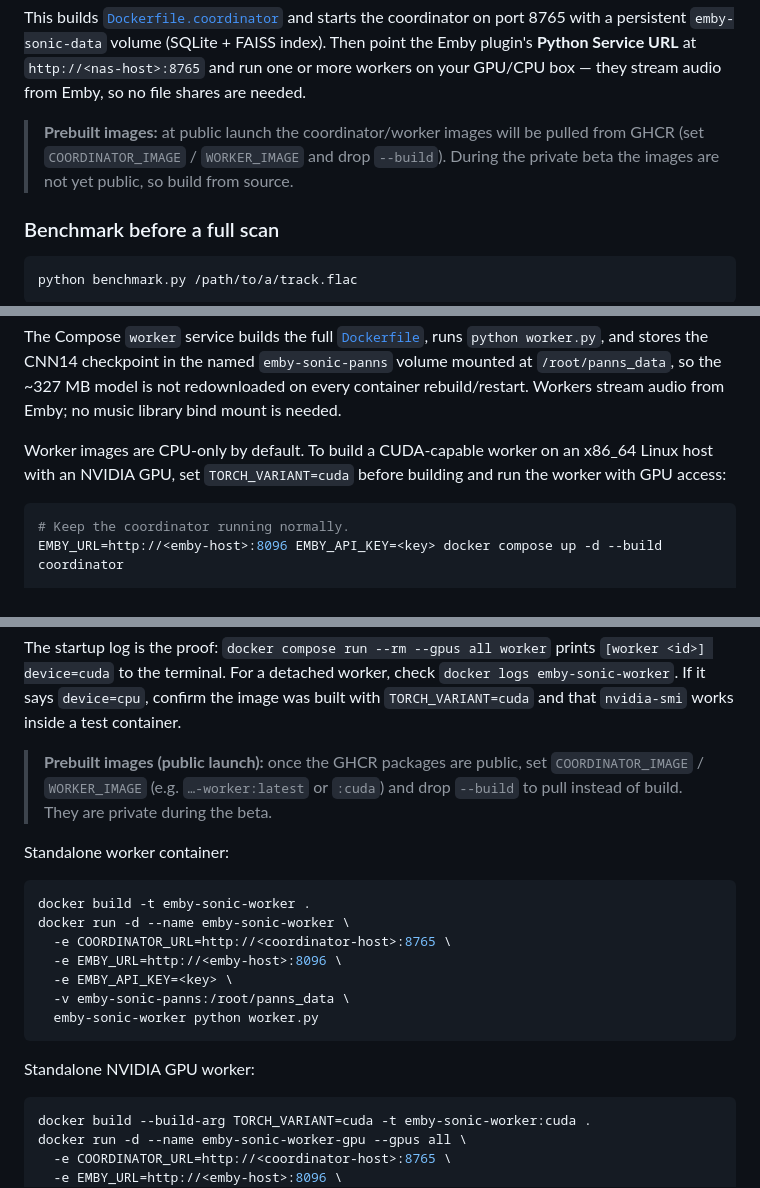
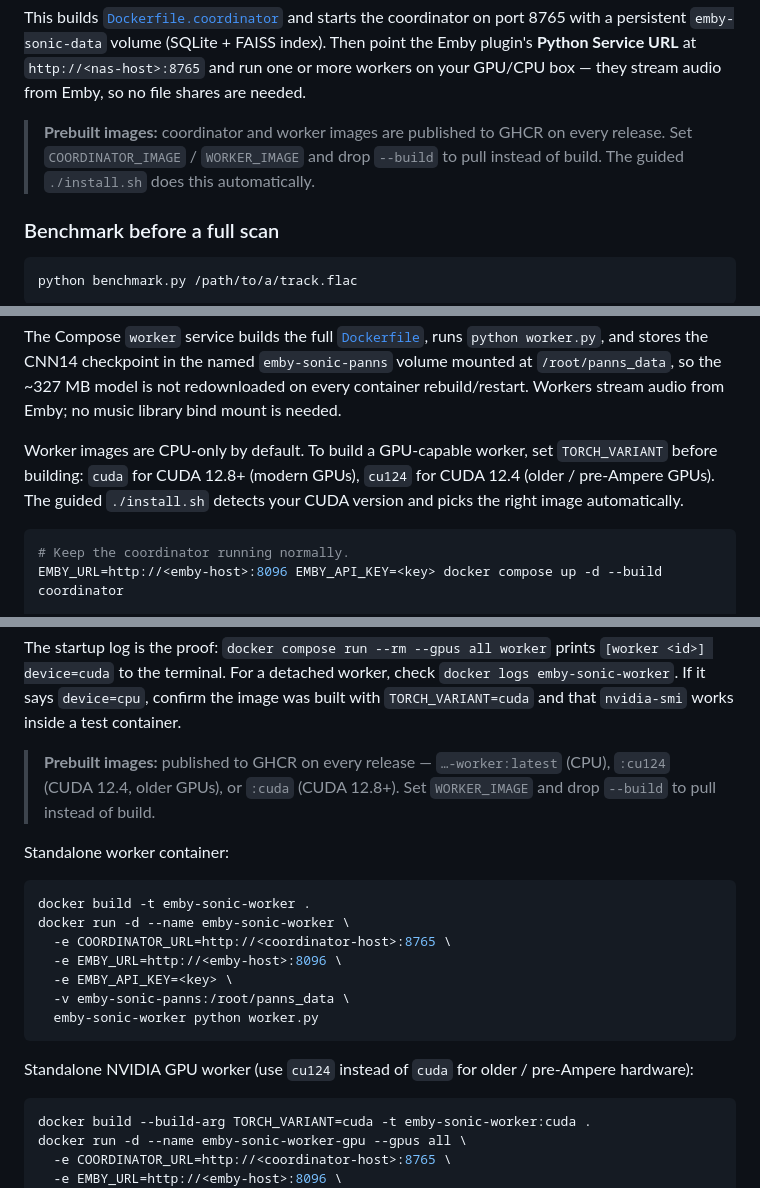
Before and after one commit to liquidguru/emby-sonic, a Markdown page: README.md, 3 parts joined by grey strips. GitHub-like rendering.

````diff
--- a/README.md
+++ b/README.md
@@ -77,9 +77,9 @@ FAISS index). Then point the Emby plugin's **Python Service URL** at
 `http://<nas-host>:8765` and run one or more workers on your GPU/CPU box — they
 stream audio from Emby, so no file shares are needed.
 
-> **Prebuilt images:** at public launch the coordinator/worker images will be
-> pulled from GHCR (set `COORDINATOR_IMAGE` / `WORKER_IMAGE` and drop `--build`).
-> During the private beta the images are not yet public, so build from source.
+> **Prebuilt images:** coordinator and worker images are published to GHCR on
+> every release. Set `COORDINATOR_IMAGE` / `WORKER_IMAGE` and drop `--build` to
+> pull instead of build. The guided `./install.sh` does this automatically.
 
 ### Benchmark before a full scan
 
@@ -194,9 +194,10 @@ The Compose `worker` service builds the full [`Dockerfile`](Dockerfile), runs
 not redownloaded on every container rebuild/restart. Workers stream audio from
 Emby; no music library bind mount is needed.
 
-Worker images are CPU-only by default. To build a CUDA-capable worker on an
-x86_64 Linux host with an NVIDIA GPU, set `TORCH_VARIANT=cuda` before building
-and run the worker with GPU access:
+Worker images are CPU-only by default. To build a GPU-capable worker, set
+`TORCH_VARIANT` before building: `cuda` for CUDA 12.8+ (modern GPUs), `cu124`
+for CUDA 12.4 (older / pre-Ampere GPUs). The guided `./install.sh` detects your
+CUDA version and picks the right image automatically.
 
 ```bash
 # Keep the coordinator running normally.
@@ -222,9 +223,9 @@ The startup log is the proof: `docker compose run --rm --gpus all worker` prints
 built with `TORCH_VARIANT=cuda` and that `nvidia-smi` works inside a test
 container.
 
-> **Prebuilt images (public launch):** once the GHCR packages are public, set
-> `COORDINATOR_IMAGE` / `WORKER_IMAGE` (e.g. `…-worker:latest` or `:cuda`) and
-> drop `--build` to pull instead of build. They are private during the beta.
+> **Prebuilt images:** published to GHCR on every release — `…-worker:latest`
+> (CPU), `:cu124` (CUDA 12.4, older GPUs), or `:cuda` (CUDA 12.8+). Set
+> `WORKER_IMAGE` and drop `--build` to pull instead of build.
 
 Standalone worker container:
 
@@ -238,7 +239,7 @@ docker run -d --name emby-sonic-worker \
   emby-sonic-worker python worker.py
 ```
 
-Standalone NVIDIA GPU worker:
+Standalone NVIDIA GPU worker (use `cu124` instead of `cuda` for older / pre-Ampere hardware):
 
 ```bash
 docker build --build-arg TORCH_VARIANT=cuda -t emby-sonic-worker:cuda .
````
Also changed, not shown: docs/quickstart.md (+11 -12 lines).
